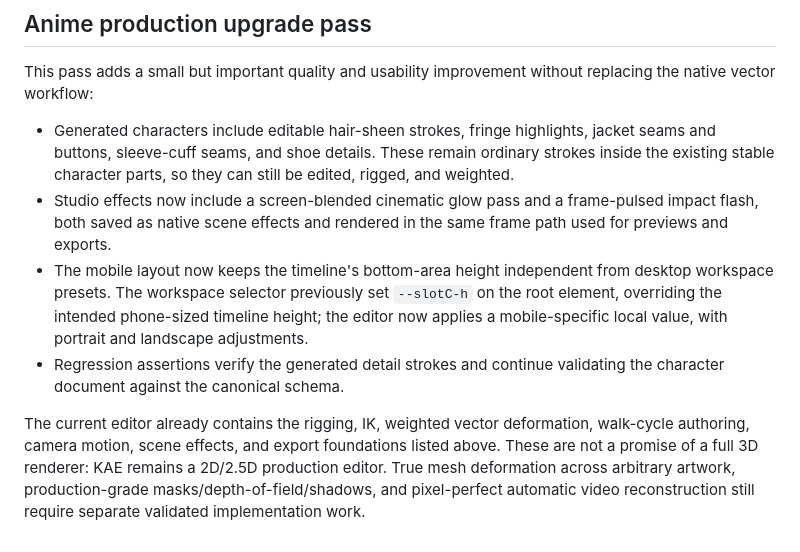
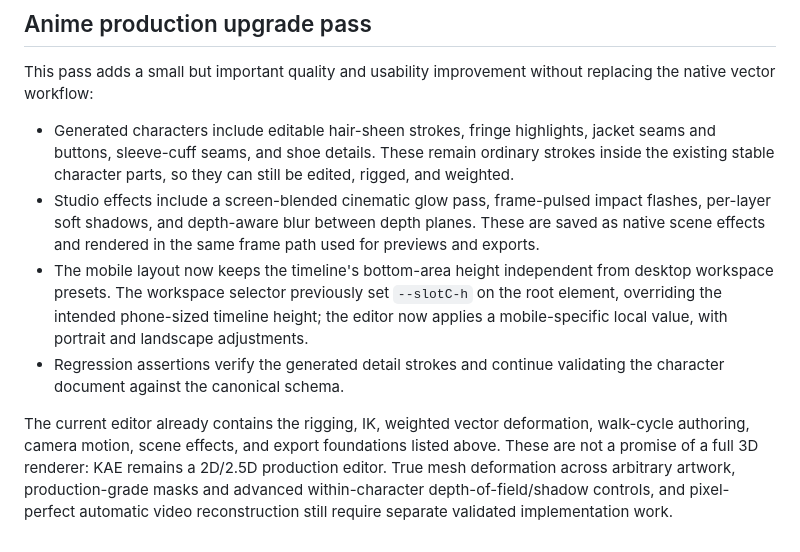
Before and after one commit to lawrenceibeh60-glitch/kyro-web-space-one1, a Markdown page: kyro-anime-engine/README.md, the part around the change. GitHub-like rendering.

Commit message:
Document depth-aware compositing effects

```diff
--- a/kyro-anime-engine/README.md
+++ b/kyro-anime-engine/README.md
@@ -83,8 +83,8 @@ See [docs/architecture.md](docs/architecture.md) for an honest blueprint status
 This pass adds a small but important quality and usability improvement without replacing the native vector workflow:
 
 - Generated characters include editable hair-sheen strokes, fringe highlights, jacket seams and buttons, sleeve-cuff seams, and shoe details. These remain ordinary strokes inside the existing stable character parts, so they can still be edited, rigged, and weighted.
-- Studio effects now include a screen-blended cinematic glow pass and a frame-pulsed impact flash, both saved as native scene effects and rendered in the same frame path used for previews and exports.
+- Studio effects include a screen-blended cinematic glow pass, frame-pulsed impact flashes, per-layer soft shadows, and depth-aware blur between depth planes. These are saved as native scene effects and rendered in the same frame path used for previews and exports.
 - The mobile layout now keeps the timeline's bottom-area height independent from desktop workspace presets. The workspace selector previously set `--slotC-h` on the root element, overriding the intended phone-sized timeline height; the editor now applies a mobile-specific local value, with portrait and landscape adjustments.
 - Regression assertions verify the generated detail strokes and continue validating the character document against the canonical schema.
 
-The current editor already contains the rigging, IK, weighted vector deformation, walk-cycle authoring, camera motion, scene effects, and export foundations listed above. These are not a promise of a full 3D renderer: KAE remains a 2D/2.5D production editor. True mesh deformation across arbitrary artwork, production-grade masks/depth-of-field/shadows, and pixel-perfect automatic video reconstruction still require separate validated implementation work.
+The current editor already contains the rigging, IK, weighted vector deformation, walk-cycle authoring, camera motion, scene effects, and export foundations listed above. These are not a promise of a full 3D renderer: KAE remains a 2D/2.5D production editor. True mesh deformation across arbitrary artwork, production-grade masks and advanced within-character depth-of-field/shadow controls, and pixel-perfect automatic video reconstruction still require separate validated implementation work.
```
